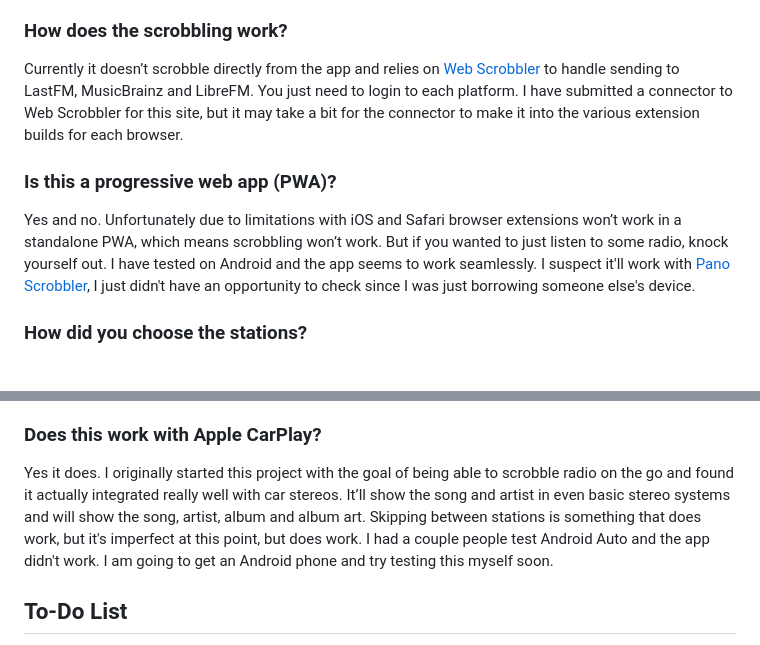
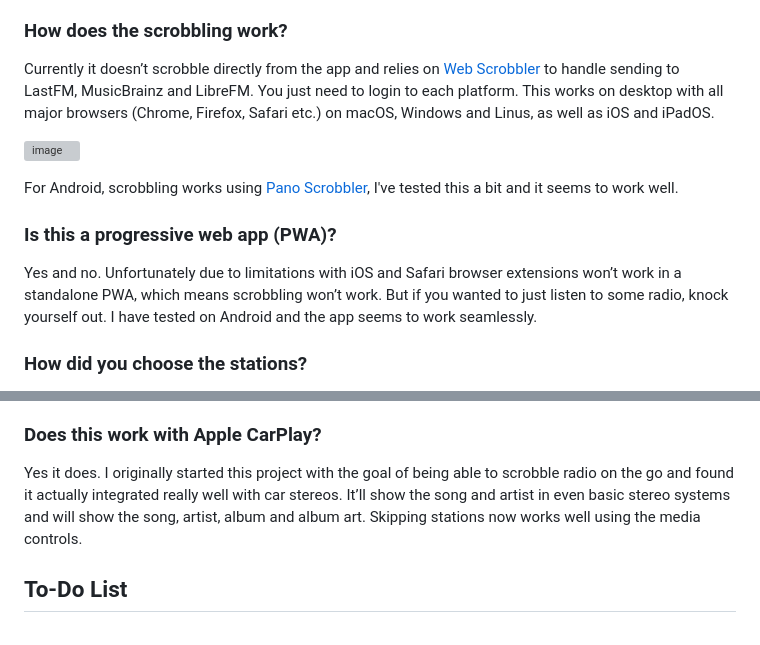
Before and after one commit to jbwharris/scrobblerad.io, a Markdown page: README.md, 2 parts joined by grey strips. Rendered like a GitHub page; grey boxes are pictures that could not be loaded.

```diff
--- a/README.md
+++ b/README.md
@@ -20,10 +20,14 @@ A PWA and website to listen to cool radio stations and easily scrobble to [LastF
 There are a zillion radio streaming apps out there, but there really aren’t any that did so with a scrobbling first focus. That was my primary goal, to gather a bunch of great radio stations that have publicly accessible API metadata and make an app that could scrobble the songs to LastFM, Listenbrainz and LibreFM. For years I had struggled with the idea of finding a reliable way to scrobble radio on the go. There had been an early iOS app that did it pretty well, but as LastFM had faded in popularity there just never seemed to be any apps that focused on being able to accurately scrobble online radio. If you'd like to use this with Android and [Pano Scrobbler](https://github.com/kawaiiDango/pano-scrobbler), it should work without much issue.
 
 ### How does the scrobbling work?
-Currently it doesn’t scrobble directly from the app and relies on [Web Scrobbler](https://web-scrobbler.com) to handle sending to LastFM, MusicBrainz and LibreFM. You just need to login to each platform. I have submitted a connector to Web Scrobbler for this site, but it may take a bit for the connector to make it into the various extension builds for each browser.
+Currently it doesn’t scrobble directly from the app and relies on [Web Scrobbler](https://web-scrobbler.com) to handle sending to LastFM, MusicBrainz and LibreFM. You just need to login to each platform. This works on desktop with all major browsers (Chrome, Firefox, Safari etc.) on macOS, Windows and Linus, as well as iOS and iPadOS.
+
+![image](https://github.com/user-attachments/assets/14da3e92-ecdf-4669-8e46-d44f83296c4a)
+
+For Android, scrobbling works using [Pano Scrobbler](https://github.com/kawaiiDango/pano-scrobbler), I've tested this a bit and it seems to work well.
 
 ### Is this a progressive web app (PWA)?
-Yes and no. Unfortunately due to limitations with iOS and Safari browser extensions won’t work in a standalone PWA, which means scrobbling won’t work. But if you wanted to just listen to some radio, knock yourself out. I have tested on Android and the app seems to work seamlessly. I suspect it'll work with [Pano Scrobbler](https://github.com/kawaiiDango/pano-scrobbler), I just didn't have an opportunity to check since I was just borrowing someone else's device.
+Yes and no. Unfortunately due to limitations with iOS and Safari browser extensions won’t work in a standalone PWA, which means scrobbling won’t work. But if you wanted to just listen to some radio, knock yourself out. I have tested on Android and the app seems to work seamlessly.
 
 ### How did you choose the stations?
 Part of my motivation was to add Canadian and local stations to my rotation. So there are some pretty niche and deep cut stations in there. Most are Indie and Alternative stations, and some stations that will play a bit of everything. I’ve tried to steer clear of corporate radio stations with lots of commercials, but that doesn’t mean there aren’t some stations with them. My criteria was typically whether they played a decent variety of music. And they needed to have a public API that I could pull the data from.
@@ -38,7 +42,7 @@ There are a few different factors that can cause a site to not have streaming da
 It does, though only in browsers that support HLS playback. I could have added a 3rd party JavaScript library for that, but it was literally the only station with that problem. BBC streams will work in Safari on macOS and iOS. Beyond that there are browser extensions that can enable HLS. I honestly don’t know how compatibility might fare on Windows/Linux/Android, as my primary focus was on macOS/iOS/iPadOS.
 
 ### Does this work with Apple CarPlay?
-Yes it does. I originally started this project with the goal of being able to scrobble radio on the go and found it actually integrated really well with car stereos. It’ll show the song and artist in even basic stereo systems and will show the song, artist, album and album art. Skipping between stations is something that does work, but it's imperfect at this point, but does work. I had a couple people test Android Auto and the app didn't work. I am going to get an Android phone and try testing this myself soon.
+Yes it does. I originally started this project with the goal of being able to scrobble radio on the go and found it actually integrated really well with car stereos. It’ll show the song and artist in even basic stereo systems and will show the song, artist, album and album art. Skipping stations now works well using the media controls.
 
 ## To-Do List
 - [ ] Add native scrobbling to make this a complete PWA solution.
```
